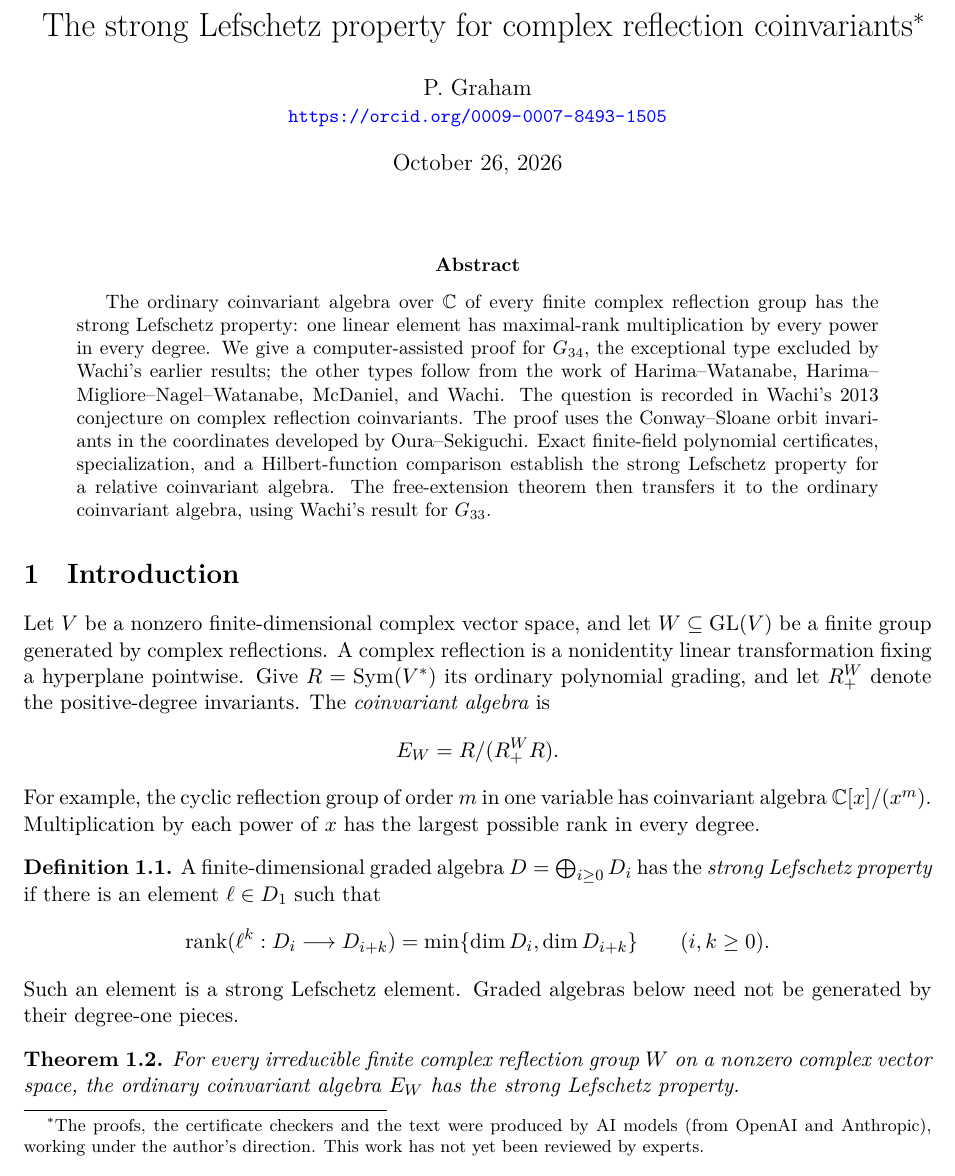
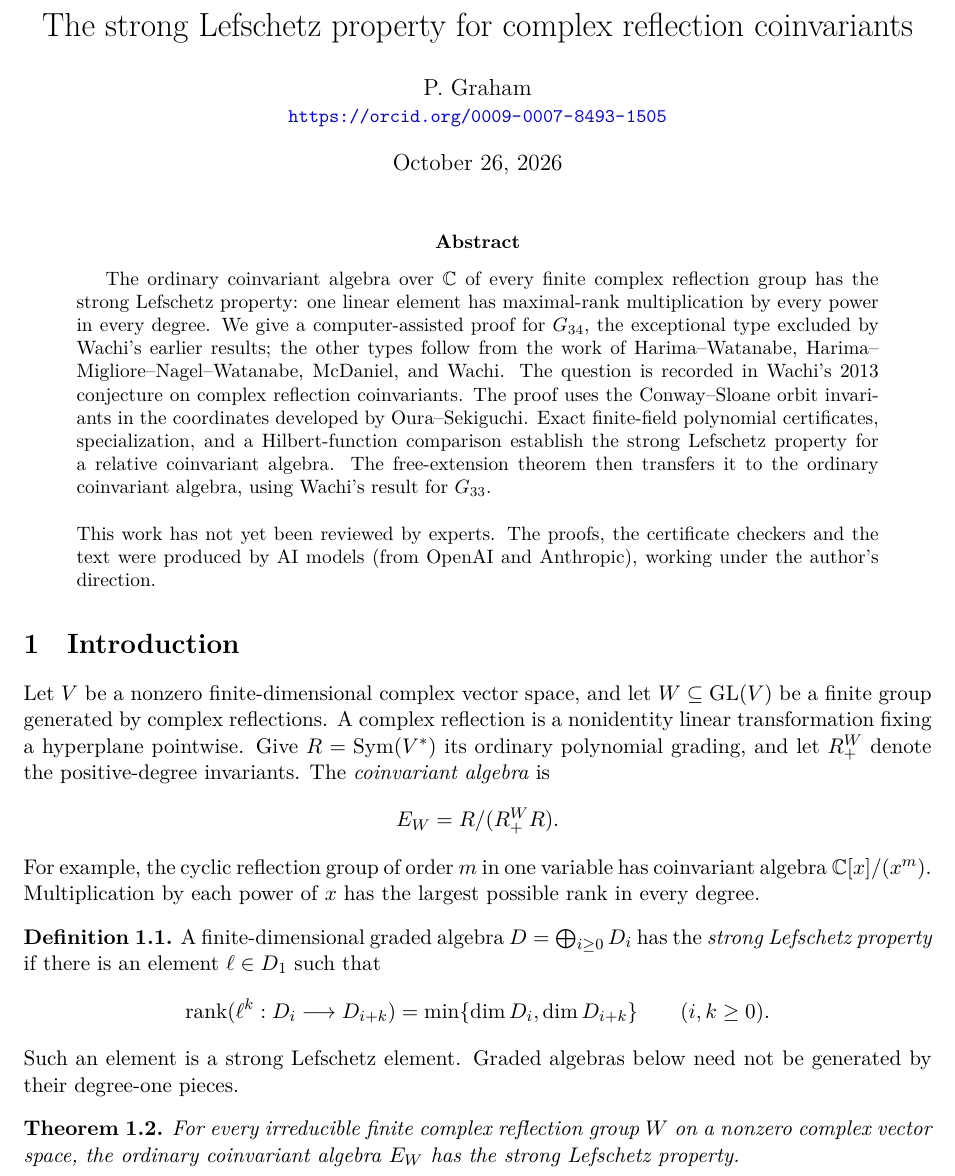
Before and after one commit to 6/clank-lab, a LaTeX paper (results/coinvariant-lefschetz/paper/paper.tex): part of page 1 of 14, cut at the place of the change. Compiled offline with XeLaTeX; a missing font is replaced by an installed copy or a similar font.

```diff
--- a/results/coinvariant-lefschetz/paper/paper.tex
+++ b/results/coinvariant-lefschetz/paper/paper.tex
@@ -29,8 +29,7 @@
 \pagestyle{plain}
 \setlength{\emergencystretch}{2em}
 \raggedbottom
-\title{The strong Lefschetz property for complex reflection coinvariants\thanks{The proofs, the certificate checkers and the text were produced by AI models (from OpenAI and Anthropic), working under the author's direction.
-This work has not yet been reviewed by experts.}}
+\title{The strong Lefschetz property for complex reflection coinvariants}
 \author{P. Graham\\ \small\url{https://orcid.org/0009-0007-8493-1505}}
 \date{October 26, 2026}
 \hypersetup{pdfauthor={P. Graham},pdftitle={The strong Lefschetz property for complex reflection coinvariants}}
@@ -51,6 +50,11 @@
 free-extension theorem then transfers it to the ordinary coinvariant
 algebra, using Wachi's result for $G_{33}$.
 \end{abstract}
+
+\begin{quotation}\small\noindent
+This work has not yet been reviewed by experts.
+The proofs, the certificate checkers and the text were produced by AI models (from OpenAI and Anthropic), working under the author's direction.
+\end{quotation}
 
 
 \section{Introduction}
```
Also changed, not shown: CHANGELOG.md, results/coinvariant-lefschetz/paper/paper.pdf.
